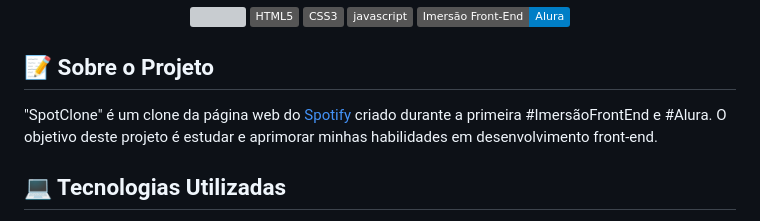
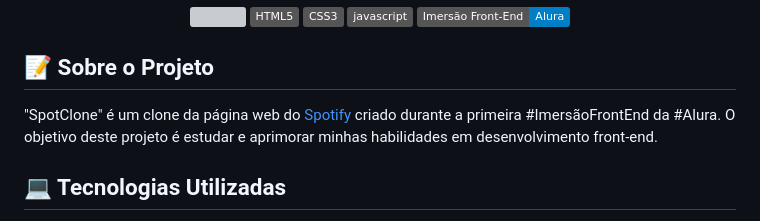
Before and after one commit to ISS2718/SpotClone, a Markdown page: README.md, the part around the change. Drawn GitHub-style; badges without logos; grey boxes are pictures that could not be loaded.

```diff
--- a/README.md
+++ b/README.md
@@ -11,7 +11,7 @@
 
 ## 📝 Sobre o Projeto
 
-"SpotClone" é um clone da página web do [Spotify](https://open.spotify.com/intl-pt) criado durante a primeira #ImersãoFrontEnd e #Alura. O objetivo deste projeto é estudar e aprimorar minhas habilidades em desenvolvimento front-end.
+"SpotClone" é um clone da página web do [Spotify](https://open.spotify.com/intl-pt) criado durante a primeira #ImersãoFrontEnd da #Alura. O objetivo deste projeto é estudar e aprimorar minhas habilidades em desenvolvimento front-end.
 
 ## 💻 Tecnologias Utilizadas
 
```
